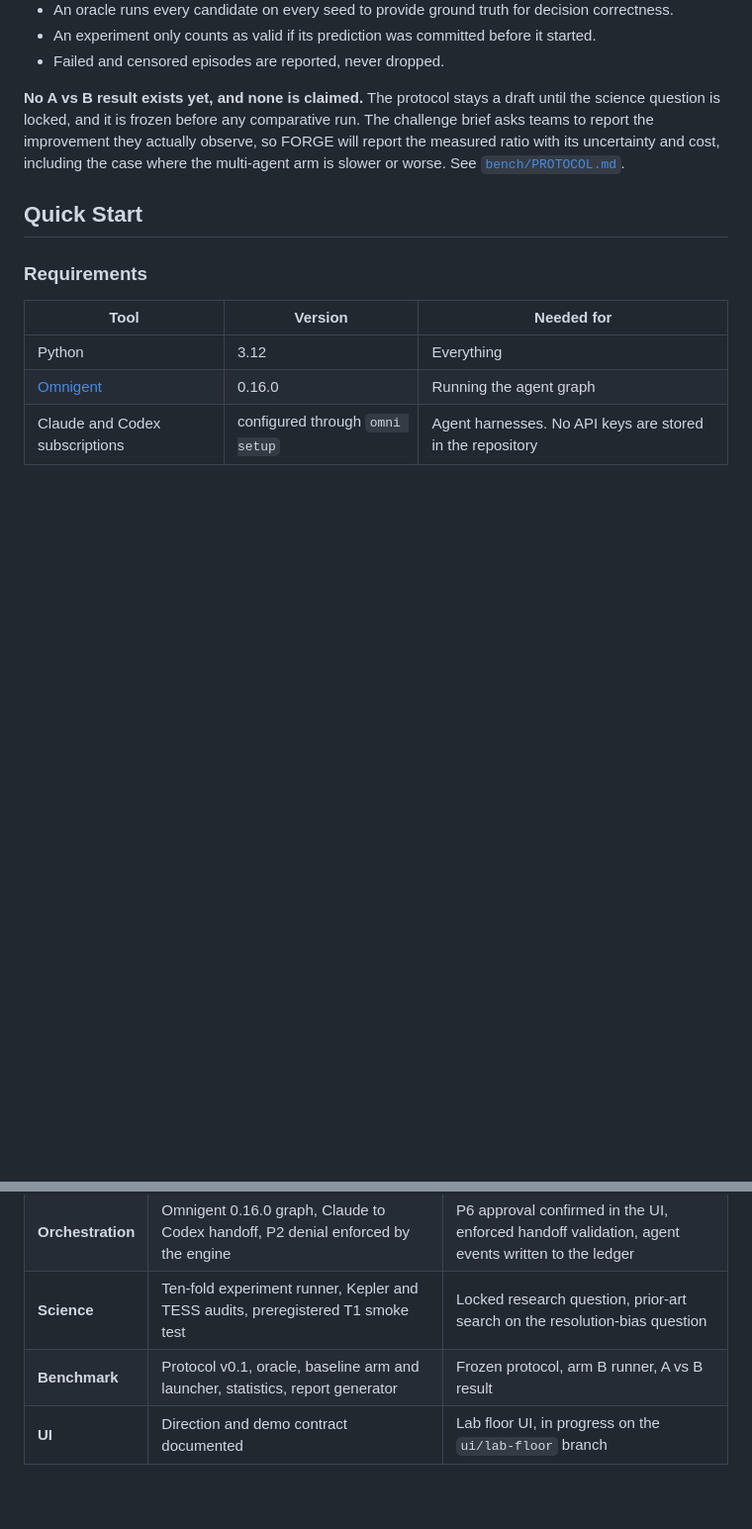
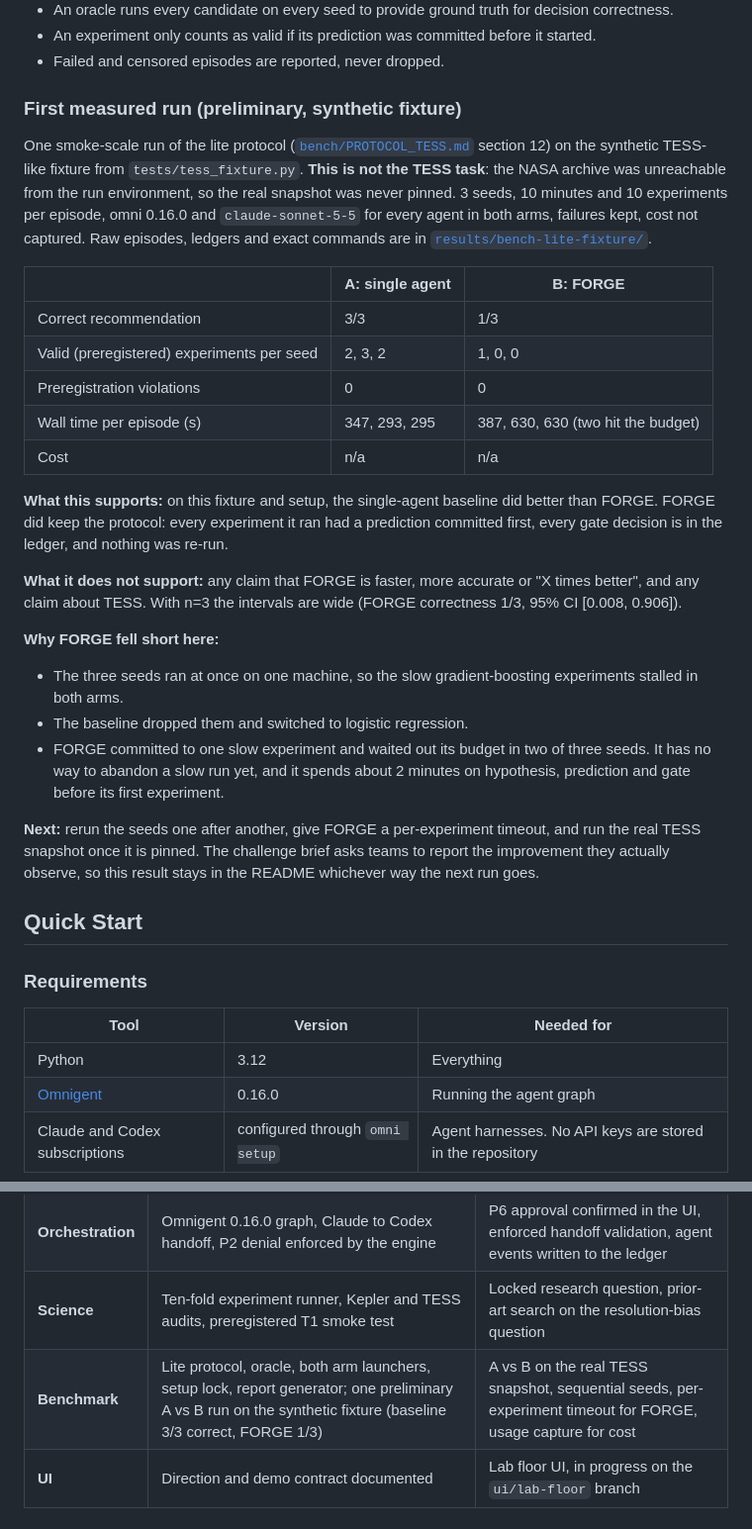
Before and after one commit to nothariharan/forge, a Markdown page: README.md, 2 parts joined by grey strips. Shown at 99% size. Rendered like a GitHub page; blank space fills up the shorter version.

Commit message:
README: report the first measured A vs B run and the claims it supports
Synthetic fixture, preliminary, n=3: baseline 3/3 correct, FORGE 1/3. States what the run
supports, what it does not (no speedup, accuracy or TESS claim) and why FORGE fell short.

```diff
--- a/README.md
+++ b/README.md
@@ -249,7 +249,28 @@ The claim under test: on the locked question and a matched budget, does the FORG
 - An experiment only counts as valid if its prediction was committed before it started.
 - Failed and censored episodes are reported, never dropped.
 
-**No A vs B result exists yet, and none is claimed.** The protocol stays a draft until the science question is locked, and it is frozen before any comparative run. The challenge brief asks teams to report the improvement they actually observe, so FORGE will report the measured ratio with its uncertainty and cost, including the case where the multi-agent arm is slower or worse. See [`bench/PROTOCOL.md`](bench/PROTOCOL.md).
+### First measured run (preliminary, synthetic fixture)
+
+One smoke-scale run of the lite protocol ([`bench/PROTOCOL_TESS.md`](bench/PROTOCOL_TESS.md) section 12) on the synthetic TESS-like fixture from `tests/tess_fixture.py`. **This is not the TESS task**: the NASA archive was unreachable from the run environment, so the real snapshot was never pinned. 3 seeds, 10 minutes and 10 experiments per episode, omni 0.16.0 and `claude-sonnet-5-5` for every agent in both arms, failures kept, cost not captured. Raw episodes, ledgers and exact commands are in [`results/bench-lite-fixture/`](results/bench-lite-fixture/).
+
+| | A: single agent | B: FORGE |
+|---|---|---|
+| Correct recommendation | 3/3 | 1/3 |
+| Valid (preregistered) experiments per seed | 2, 3, 2 | 1, 0, 0 |
+| Preregistration violations | 0 | 0 |
+| Wall time per episode (s) | 347, 293, 295 | 387, 630, 630 (two hit the budget) |
+| Cost | n/a | n/a |
+
+**What this supports:** on this fixture and setup, the single-agent baseline did better than FORGE. FORGE did keep the protocol: every experiment it ran had a prediction committed first, every gate decision is in the ledger, and nothing was re-run.
+
+**What it does not support:** any claim that FORGE is faster, more accurate or "X times better", and any claim about TESS. With n=3 the intervals are wide (FORGE correctness 1/3, 95% CI [0.008, 0.906]).
+
+**Why FORGE fell short here:**
+- The three seeds ran at once on one machine, so the slow gradient-boosting experiments stalled in both arms.
+- The baseline dropped them and switched to logistic regression.
+- FORGE committed to one slow experiment and waited out its budget in two of three seeds. It has no way to abandon a slow run yet, and it spends about 2 minutes on hypothesis, prediction and gate before its first experiment.
+
+**Next:** rerun the seeds one after another, give FORGE a per-experiment timeout, and run the real TESS snapshot once it is pinned. The challenge brief asks teams to report the improvement they actually observe, so this result stays in the README whichever way the next run goes.
 
 ## Quick Start
 
@@ -343,7 +364,7 @@ Status as of 2026-10-04. The complete FORGE workflow is not yet runnable end to
 | **Core** | Hash-chained ledger, payload schemas for all 17 event types, 31 event sample run, verify CLI | SSE server, full `forge` CLI (`run`, `status`, `tail`, `replay`) |
 | **Orchestration** | Omnigent 0.16.0 graph, Claude to Codex handoff, P2 denial enforced by the engine | P6 approval confirmed in the UI, enforced handoff validation, agent events written to the ledger |
 | **Science** | Ten-fold experiment runner, Kepler and TESS audits, preregistered T1 smoke test | Locked research question, prior-art search on the resolution-bias question |
-| **Benchmark** | Protocol v0.1, oracle, baseline arm and launcher, statistics, report generator | Frozen protocol, arm B runner, A vs B result |
+| **Benchmark** | Lite protocol, oracle, both arm launchers, setup lock, report generator; one preliminary A vs B run on the synthetic fixture (baseline 3/3 correct, FORGE 1/3) | A vs B on the real TESS snapshot, sequential seeds, per-experiment timeout for FORGE, usage capture for cost |
 | **UI** | Direction and demo contract documented | Lab floor UI, in progress on the `ui/lab-floor` branch |
 
 ## Repository Layout
```
